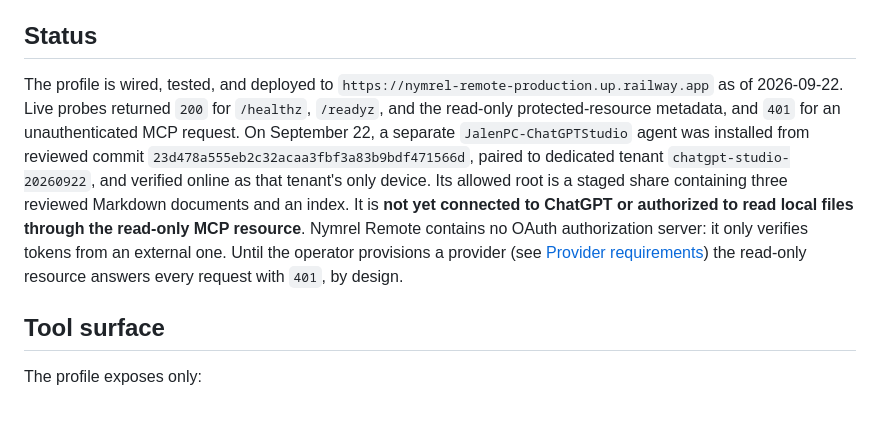
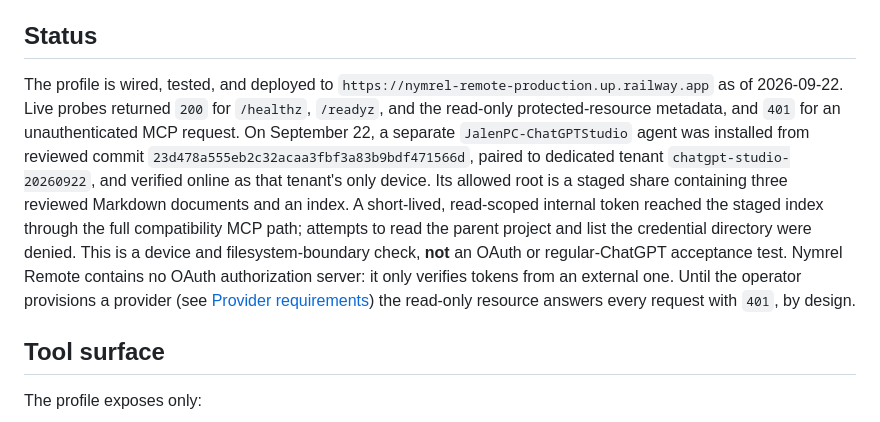
Before and after one commit to nymrel/nymrel-mcp-hub, a Markdown page: remote-control/docs/CHATGPT_PRO_READONLY.md, the part around the change. Drawn GitHub-style.

Commit message:
docs(remote): record live narrow-root read probe

```diff
--- a/remote-control/docs/CHATGPT_PRO_READONLY.md
+++ b/remote-control/docs/CHATGPT_PRO_READONLY.md
@@ -8,7 +8,7 @@ This profile is intentionally separate from the full public/plugin catalog and m
 
 ## Status
 
-The profile is wired, tested, and deployed to `https://nymrel-remote-production.up.railway.app` as of 2026-09-22. Live probes returned `200` for `/healthz`, `/readyz`, and the read-only protected-resource metadata, and `401` for an unauthenticated MCP request. On September 22, a separate `JalenPC-ChatGPTStudio` agent was installed from reviewed commit `23d478a555eb2c32acaa3fbf3a83b9bdf471566d`, paired to dedicated tenant `chatgpt-studio-20260922`, and verified online as that tenant's only device. Its allowed root is a staged share containing three reviewed Markdown documents and an index. It is **not yet connected to ChatGPT or authorized to read local files through the read-only MCP resource**. Nymrel Remote contains no OAuth authorization server: it only verifies tokens from an external one. Until the operator provisions a provider (see [Provider requirements](#provider-requirements)) the read-only resource answers every request with `401`, by design.
+The profile is wired, tested, and deployed to `https://nymrel-remote-production.up.railway.app` as of 2026-09-22. Live probes returned `200` for `/healthz`, `/readyz`, and the read-only protected-resource metadata, and `401` for an unauthenticated MCP request. On September 22, a separate `JalenPC-ChatGPTStudio` agent was installed from reviewed commit `23d478a555eb2c32acaa3fbf3a83b9bdf471566d`, paired to dedicated tenant `chatgpt-studio-20260922`, and verified online as that tenant's only device. Its allowed root is a staged share containing three reviewed Markdown documents and an index. A short-lived, read-scoped internal token reached the staged index through the full compatibility MCP path; attempts to read the parent project and list the credential directory were denied. This is a device and filesystem-boundary check, **not** an OAuth or regular-ChatGPT acceptance test. Nymrel Remote contains no OAuth authorization server: it only verifies tokens from an external one. Until the operator provisions a provider (see [Provider requirements](#provider-requirements)) the read-only resource answers every request with `401`, by design.
 
 ## Tool surface
 
```
